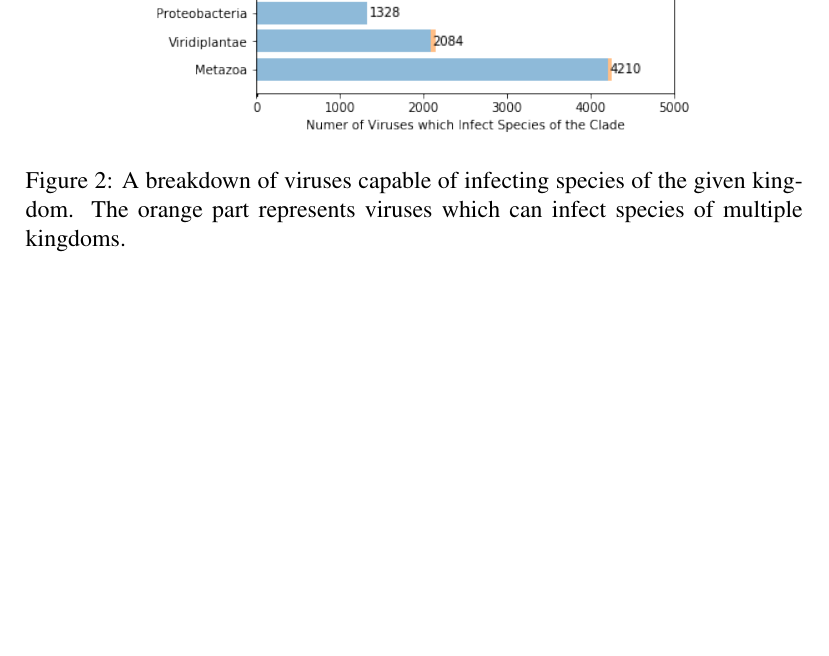
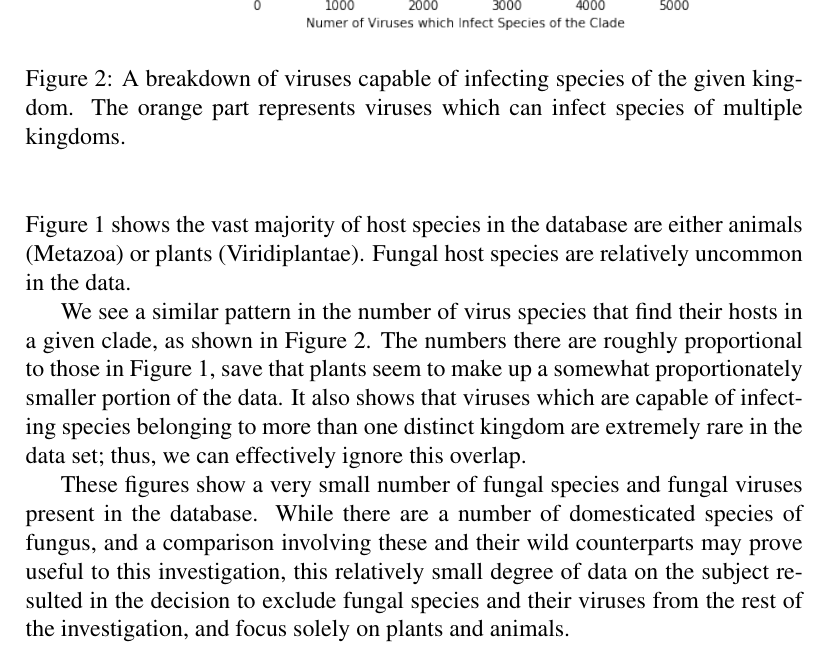
Before and after one commit to sable-cat/anthropocentric-sequencing, a LaTeX paper (Paper/research_paper_2.tex): part of page 4 of 4, cut so that both start at the same text, the shorter picture padded with empty space. Compiled offline with pdfLaTeX.

Commit message:
Copy Preliminary Analysis section

```diff
--- a/Paper/research_paper_2.tex
+++ b/Paper/research_paper_2.tex
@@ -102,6 +102,27 @@
         \end{center}
     \end{figure}
 
+    Figure \ref{host_clades_figure} shows the vast majority of host species in
+    the database are either animals (Metazoa) or plants (Viridiplantae). Fungal
+    host species are relatively uncommon in the data.
+
+    We see a similar pattern in the number of virus species that find their
+    hosts in a given clade, as shown in Figure \ref{infects_clades_figure}.
+    The numbers there are roughly proportional to those in Figure
+    \ref{host_clades_figure}, save that plants seem to make up a somewhat
+    proportionately smaller portion of the data. It also shows that viruses
+    which are capable of infecting species belonging to more than one distinct
+    kingdom are extremely rare in the data set; thus, we can effectively ignore
+    this overlap.
+
+    These figures show a very small number of fungal species and fungal viruses
+    present in the database. While there are a number of domesticated species of
+    fungus, and a comparison involving these and their wild counterparts may
+    prove useful to this investigation, this relatively small degree of data
+    on the subject resulted in the decision to exclude fungal species and their
+    viruses from the rest of the investigation, and focus solely on plants and
+    animals.
+
 
 
 
```
